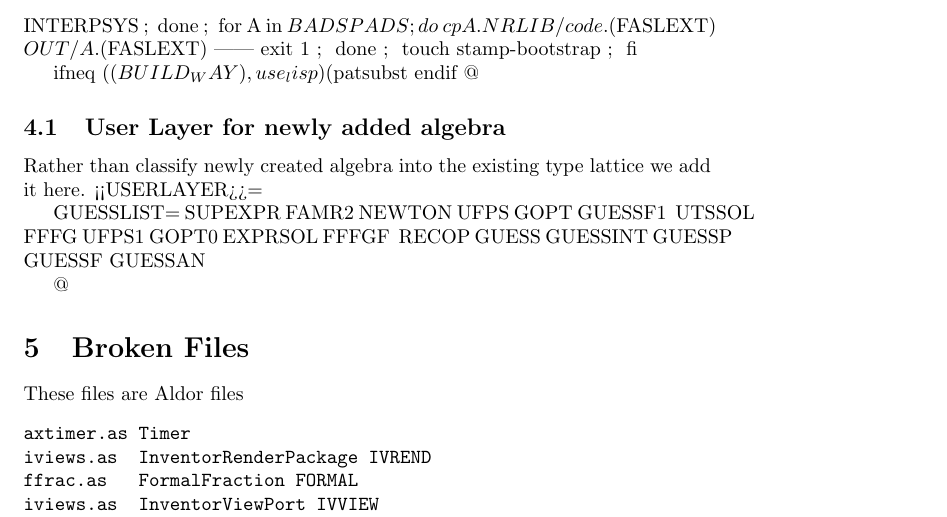
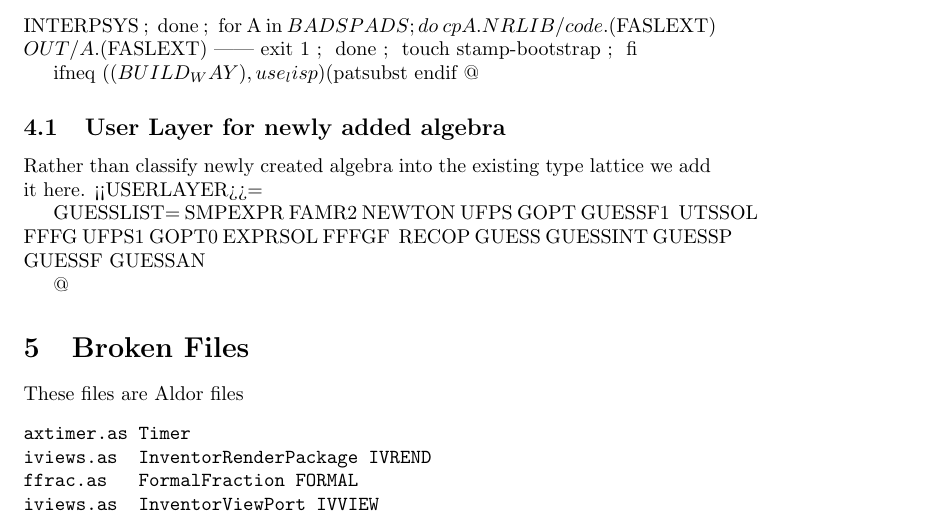
Before and after one commit to fricas/fricas, a LaTeX paper (src/algebra/Makenotes.tex): part of page 10 of 16, cut so that both start at the same text. Compiled offline with pdfLaTeX.

```diff
--- a/src/algebra/Makenotes.tex
+++ b/src/algebra/Makenotes.tex
@@ -490,7 +490,7 @@
 we add it here.
 <<USERLAYER>>=
 
-GUESSLIST= SUPEXPR FAMR2 NEWTON UFPS GOPT GUESSF1 \
+GUESSLIST= SMPEXPR FAMR2 NEWTON UFPS GOPT GUESSF1 \
            UTSSOL FFFG UFPS1 GOPT0 EXPRSOL FFFGF \
            RECOP GUESS GUESSINT GUESSP GUESSF GUESSAN
 
```
Also changed, not shown: 5 other files.
